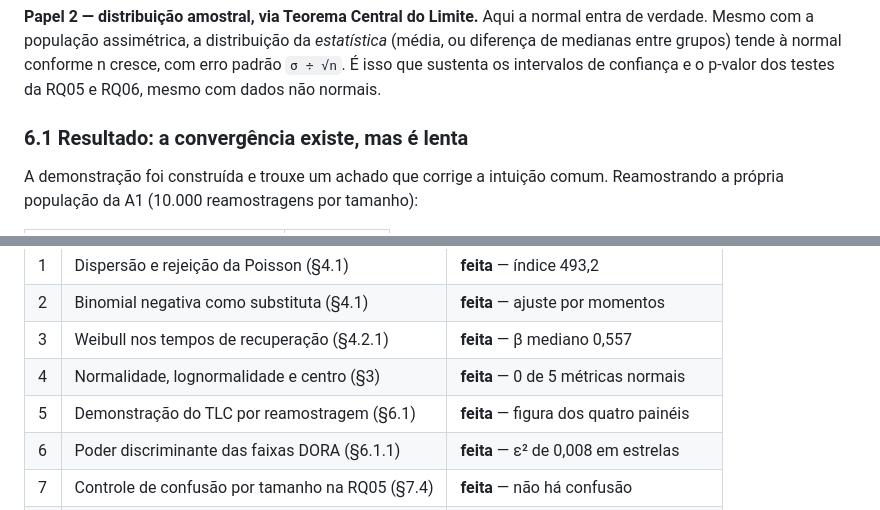
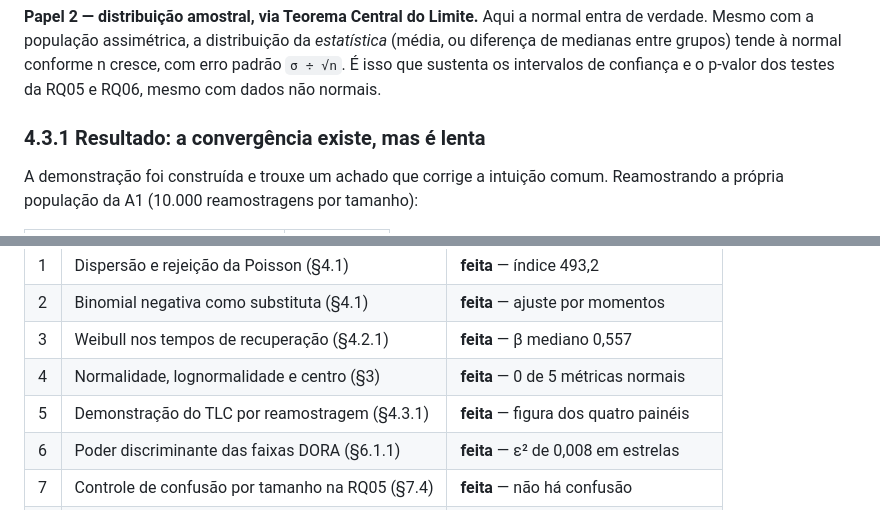
Before and after one commit to henriqjmelo/lab-expe-01, a Markdown page: lab-expe-03/docs/base-teorica.md, 2 parts joined by grey strips. GitHub-like rendering.

Commit message:
#166 corrige numeracao duplicada de secao na base teorica
A secao do TLC estava numerada como 6.1, que ja existia na secao de validacao.
Passa a 4.3.1, dentro da secao 4.3 sobre a normal, e a referencia cruzada na
tabela de estado acompanha.

```diff
--- a/lab-expe-03/docs/base-teorica.md
+++ b/lab-expe-03/docs/base-teorica.md
@@ -211,7 +211,7 @@ Mesmo com a população assimétrica, a distribuição da *estatística* (média
 entre grupos) tende à normal conforme n cresce, com erro padrão `σ ÷ √n`. É isso que sustenta os
 intervalos de confiança e o p-valor dos testes da RQ05 e RQ06, mesmo com dados não normais.
 
-### 6.1 Resultado: a convergência existe, mas é lenta
+### 4.3.1 Resultado: a convergência existe, mas é lenta
 
 A demonstração foi construída e trouxe um achado que corrige a intuição comum. Reamostrando a
 própria população da A1 (10.000 reamostragens por tamanho):
@@ -401,7 +401,7 @@ Implementadas em `analise/distribuicoes.py`, com testes em `tests/test_distribui
 | 2 | Binomial negativa como substituta (§4.1) | **feita** — ajuste por momentos |
 | 3 | Weibull nos tempos de recuperação (§4.2.1) | **feita** — β mediano 0,557 |
 | 4 | Normalidade, lognormalidade e centro (§3) | **feita** — 0 de 5 métricas normais |
-| 5 | Demonstração do TLC por reamostragem (§6.1) | **feita** — figura dos quatro painéis |
+| 5 | Demonstração do TLC por reamostragem (§4.3.1) | **feita** — figura dos quatro painéis |
 | 6 | Poder discriminante das faixas DORA (§6.1.1) | **feita** — ε² de 0,008 em estrelas |
 | 7 | Controle de confusão por tamanho na RQ05 (§7.4) | **feita** — não há confusão |
 | 8 | Convergência entre paradigmas (§7.3) | **feita** — nenhum par chega a ρ = 0,7 |
```
